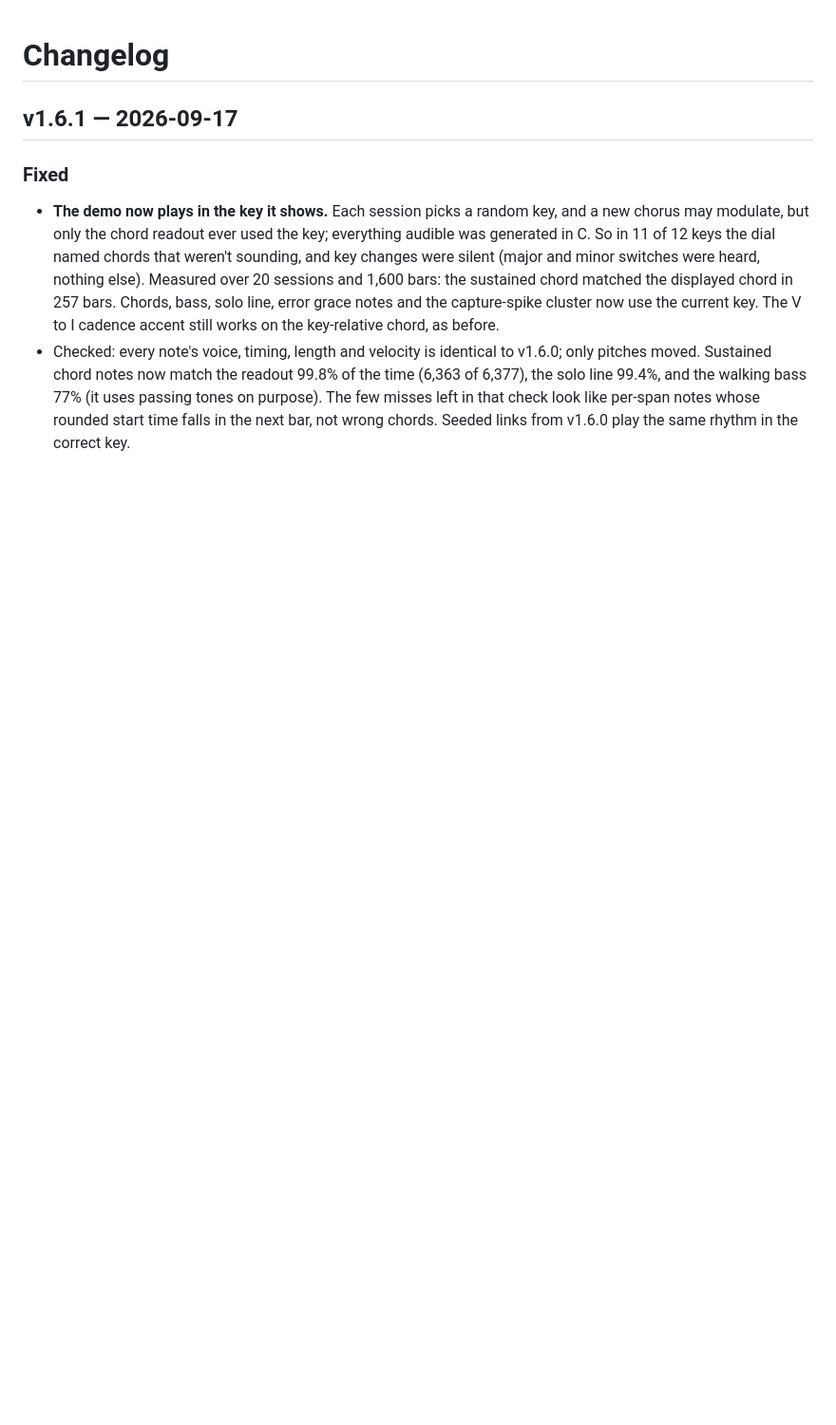
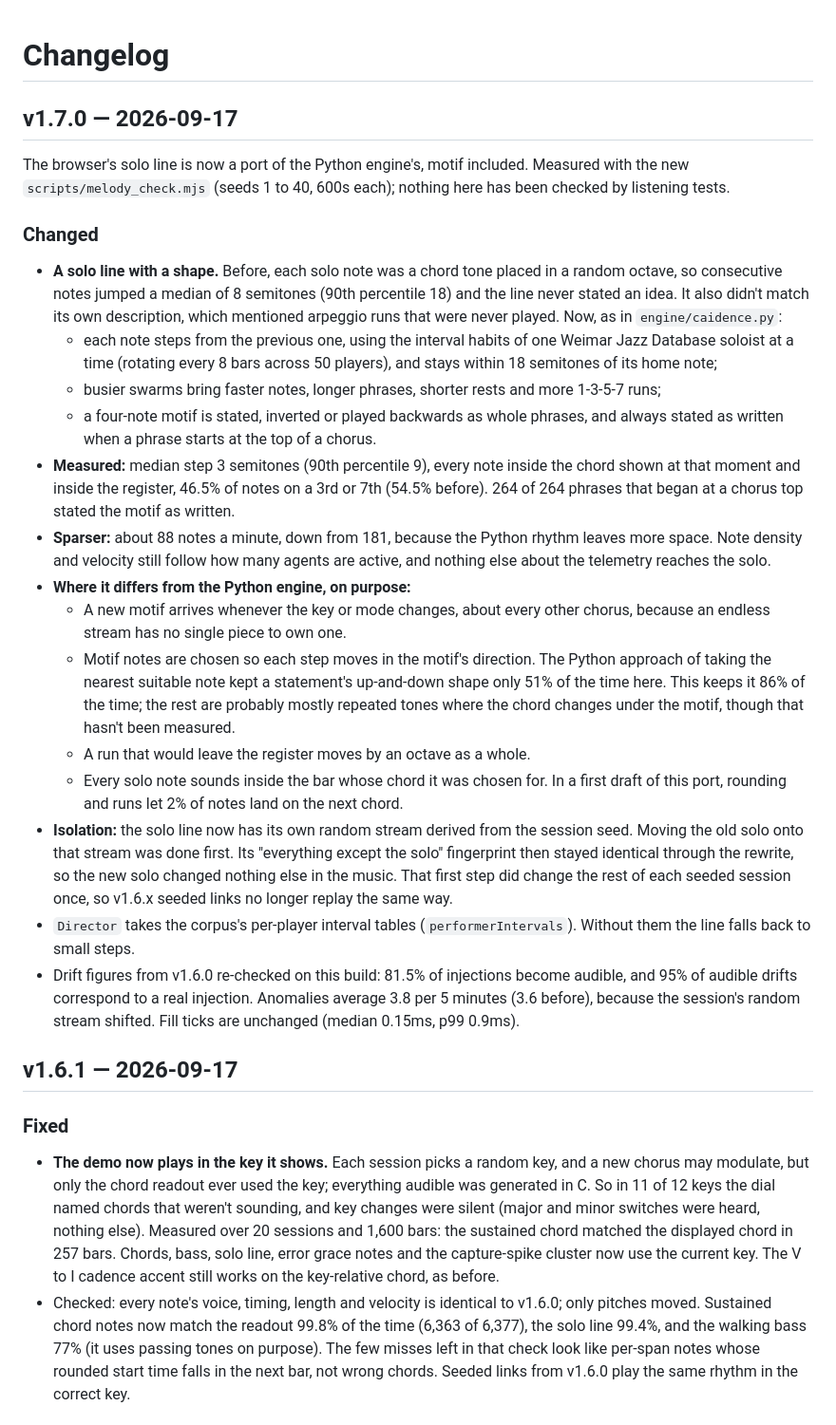
Before and after one commit to mob1ius/oteljazz, a Markdown page: CHANGELOG.md, the part around the change. Shown at 95% size. Rendered like a GitHub page; blank space fills up the shorter version.

```diff
--- a/CHANGELOG.md
+++ b/CHANGELOG.md
@@ -1,4 +1,50 @@
 # Changelog
+
+## v1.7.0 — 2026-09-17
+
+The browser's solo line is now a port of the Python engine's, motif included. Measured with the
+new `scripts/melody_check.mjs` (seeds 1 to 40, 600s each); nothing here has been checked by
+listening tests.
+
+### Changed
+
+- **A solo line with a shape.** Before, each solo note was a chord tone placed in a random
+  octave, so consecutive notes jumped a median of 8 semitones (90th percentile 18) and the line
+  never stated an idea. It also didn't match its own description, which mentioned arpeggio runs
+  that were never played. Now, as in `engine/caidence.py`:
+  - each note steps from the previous one, using the interval habits of one Weimar Jazz Database
+    soloist at a time (rotating every 8 bars across 50 players), and stays within 18 semitones
+    of its home note;
+  - busier swarms bring faster notes, longer phrases, shorter rests and more 1-3-5-7 runs;
+  - a four-note motif is stated, inverted or played backwards as whole phrases, and always
+    stated as written when a phrase starts at the top of a chorus.
+- **Measured:** median step 3 semitones (90th percentile 9), every note inside the chord shown
+  at that moment and inside the register, 46.5% of notes on a 3rd or 7th (54.5% before).
+  264 of 264 phrases that began at a chorus top stated the motif as written.
+- **Sparser:** about 88 notes a minute, down from 181, because the Python rhythm leaves more
+  space. Note density and velocity still follow how many agents are active, and nothing else
+  about the telemetry reaches the solo.
+- **Where it differs from the Python engine, on purpose:**
+  - A new motif arrives whenever the key or mode changes, about every other chorus, because an
+    endless stream has no single piece to own one.
+  - Motif notes are chosen so each step moves in the motif's direction. The Python approach of
+    taking the nearest suitable note kept a statement's up-and-down shape only 51% of the time
+    here. This keeps it 86% of the time; the rest are probably mostly repeated tones where the
+    chord changes under the motif, though that hasn't been measured.
+  - A run that would leave the register moves by an octave as a whole.
+  - Every solo note sounds inside the bar whose chord it was chosen for. In a first draft of
+    this port, rounding and runs let 2% of notes land on the next chord.
+- **Isolation:** the solo line now has its own random stream derived from the session seed.
+  Moving the old solo onto that stream was done first. Its "everything except the solo"
+  fingerprint then stayed identical through the rewrite, so the new solo changed nothing else
+  in the music. That first step did change the rest of each seeded session once, so v1.6.x
+  seeded links no longer replay the same way.
+- `Director` takes the corpus's per-player interval tables (`performerIntervals`). Without them
+  the line falls back to small steps.
+- Drift figures from v1.6.0 re-checked on this build: 81.5% of injections become audible, and
+  95% of audible drifts correspond to a real injection. Anomalies average 3.8 per 5 minutes
+  (3.6 before), because the session's random stream shifted. Fill ticks are unchanged (median
+  0.15ms, p99 0.9ms).
 
 ## v1.6.1 — 2026-09-17
 
```
